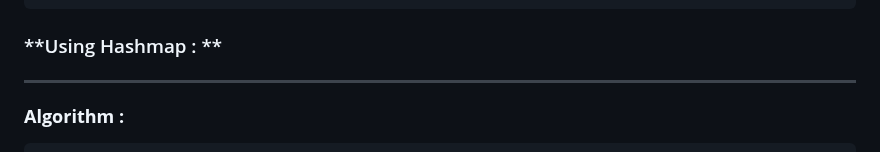
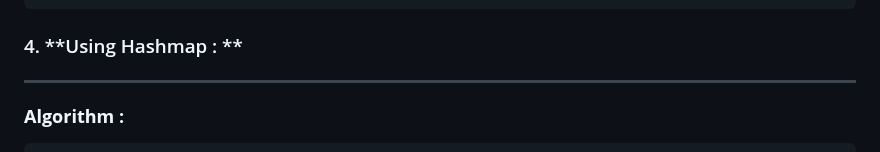
Before and after one commit to Sri-Hasini/cpp_problems, a Markdown page: 204.560_Subarray_Sum_Equals_K.md, the part around one of its changes. Drawn GitHub-style.

````diff
--- a/204.560_Subarray_Sum_Equals_K.md
+++ b/204.560_Subarray_Sum_Equals_K.md
@@ -90,7 +90,7 @@ int subarraySum(vector <int>& nums, int k) {
     return count;
 }
 ```
-### **Using Hashmap : **
+### 4. **Using Hashmap : **
 ---
 <big><b>Algorithm :</b></big>
 <pre><big><b>The idea behind this approach is as follows: </b></big>
````
Also changed, not shown: other parts of 204.560_Subarray_Sum_Equals_K.md (+1 -1 lines).
